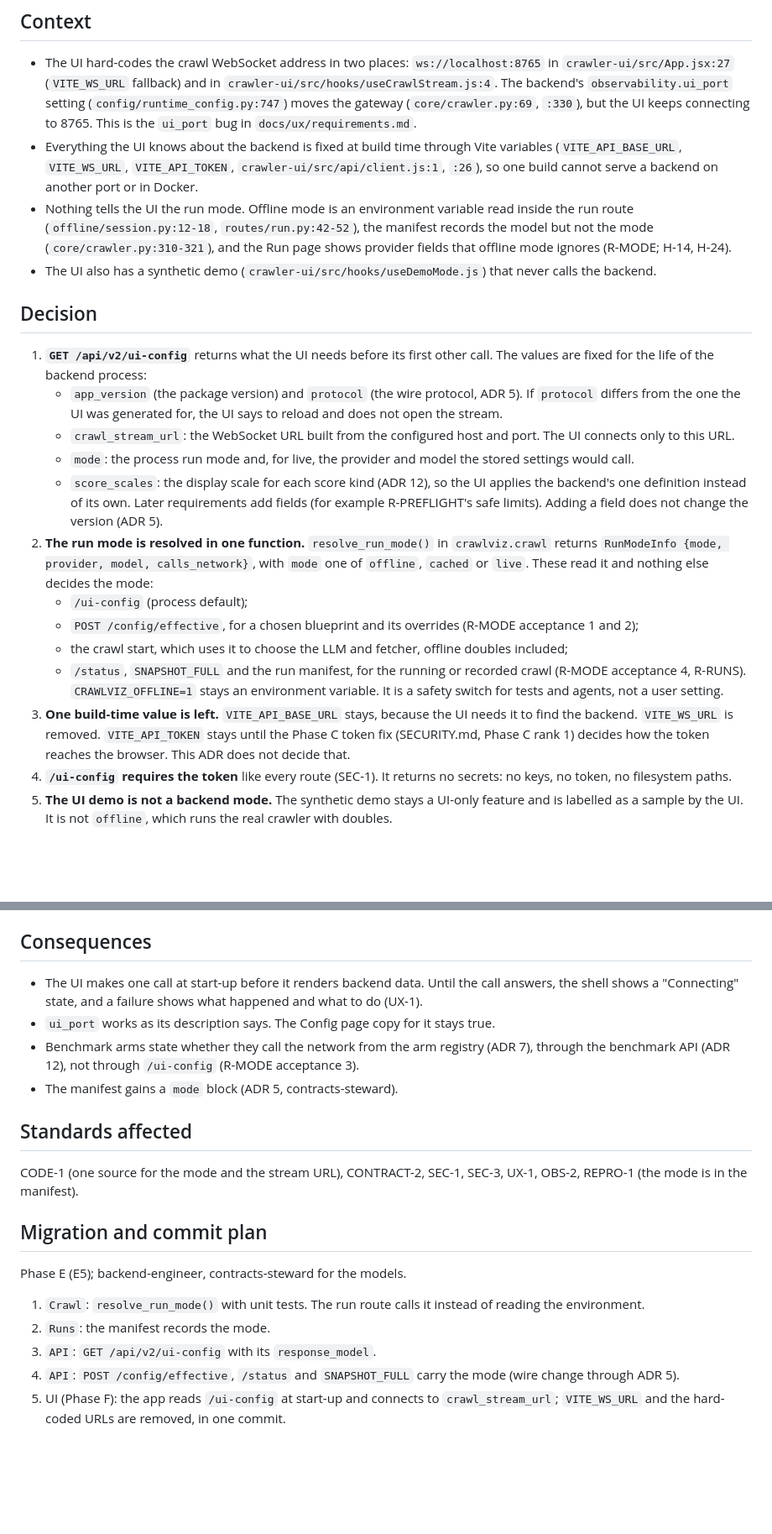
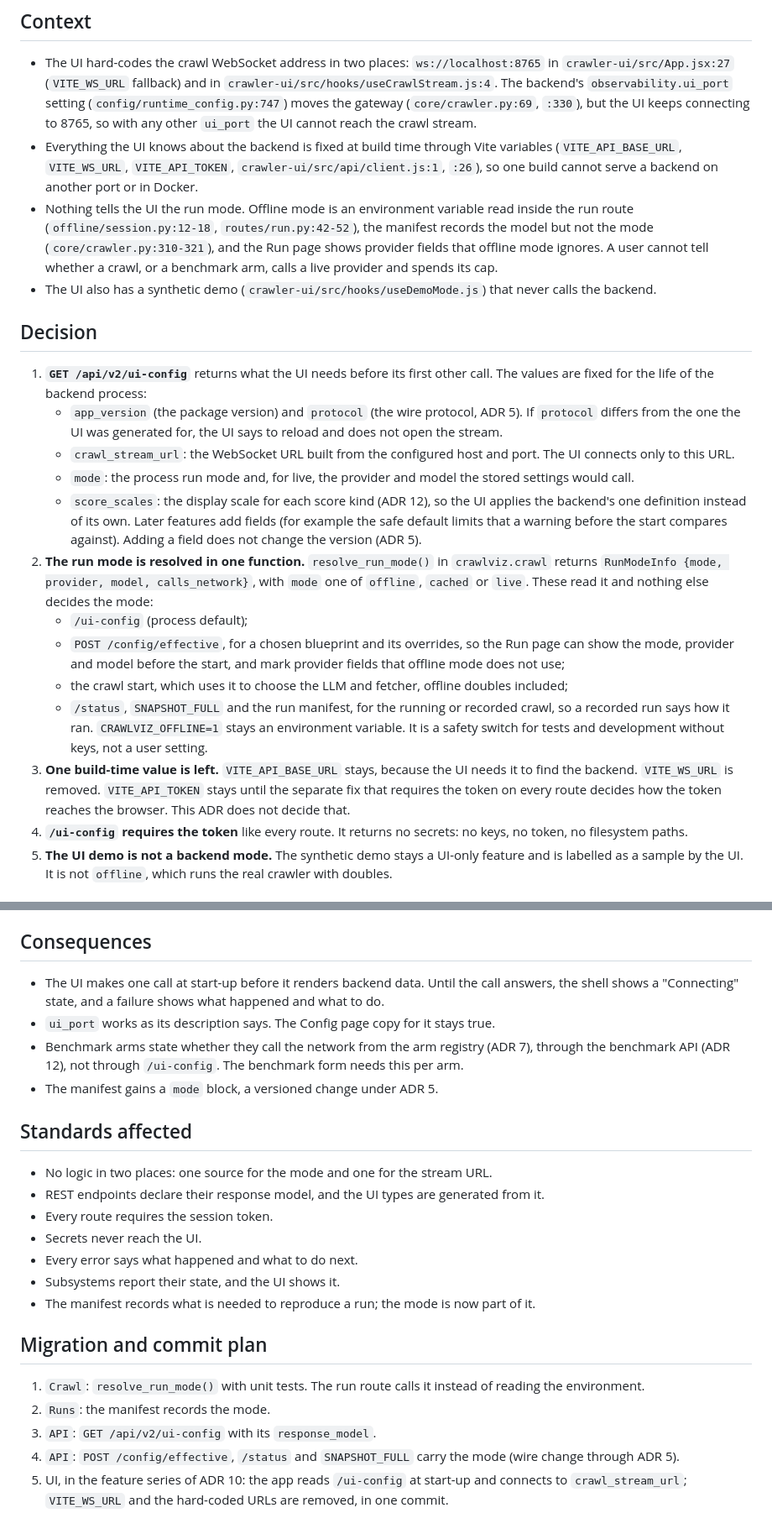
Before and after one commit to omarbounawarapy/CrawlViz, a Markdown page: docs/adr/0009-ui-runtime-config.md, 2 parts joined by grey strips. Shown at 84% size. Drawn GitHub-style; blank space fills up the shorter version.

```diff
--- a/docs/adr/0009-ui-runtime-config.md
+++ b/docs/adr/0009-ui-runtime-config.md
@@ -8,14 +8,15 @@ Status: proposed, 2026-10-30
   `crawler-ui/src/App.jsx:27` (`VITE_WS_URL` fallback) and in
   `crawler-ui/src/hooks/useCrawlStream.js:4`. The backend's `observability.ui_port` setting
   (`config/runtime_config.py:747`) moves the gateway (`core/crawler.py:69`, `:330`), but the UI
-  keeps connecting to 8765. This is the `ui_port` bug in `docs/ux/requirements.md`.
+  keeps connecting to 8765, so with any other `ui_port` the UI cannot reach the crawl stream.
 - Everything the UI knows about the backend is fixed at build time through Vite variables
   (`VITE_API_BASE_URL`, `VITE_WS_URL`, `VITE_API_TOKEN`, `crawler-ui/src/api/client.js:1`, `:26`),
   so one build cannot serve a backend on another port or in Docker.
 - Nothing tells the UI the run mode. Offline mode is an environment variable read inside the run
   route (`offline/session.py:12-18`, `routes/run.py:42-52`), the manifest records the model but
   not the mode (`core/crawler.py:310-321`), and the Run page shows provider fields that offline
-  mode ignores (R-MODE; H-14, H-24).
+  mode ignores. A user cannot tell whether a crawl, or a benchmark arm, calls a live provider
+  and spends its cap.
 - The UI also has a synthetic demo (`crawler-ui/src/hooks/useDemoMode.js`) that never calls the
   backend.
 
@@ -32,25 +33,26 @@ Status: proposed, 2026-10-30
      would call.
    - `score_scales`: the display scale for each score kind (ADR 12), so the UI applies the
      backend's one definition instead of its own.
-   Later requirements add fields (for example R-PREFLIGHT's safe limits). Adding a field does
-   not change the version (ADR 5).
+   Later features add fields (for example the safe default limits that a warning before the
+   start compares against). Adding a field does not change the version (ADR 5).
 2. **The run mode is resolved in one function.** `resolve_run_mode()` in `crawlviz.crawl`
    returns `RunModeInfo {mode, provider, model, calls_network}`, with `mode` one of `offline`,
    `cached` or `live`. These read it and nothing else decides the mode:
    - `/ui-config` (process default);
-   - `POST /config/effective`, for a chosen blueprint and its overrides (R-MODE acceptance 1
-     and 2);
+   - `POST /config/effective`, for a chosen blueprint and its overrides, so the Run page can
+     show the mode, provider and model before the start, and mark provider fields that
+     offline mode does not use;
    - the crawl start, which uses it to choose the LLM and fetcher, offline doubles included;
-   - `/status`, `SNAPSHOT_FULL` and the run manifest, for the running or recorded crawl
-     (R-MODE acceptance 4, R-RUNS).
+   - `/status`, `SNAPSHOT_FULL` and the run manifest, for the running or recorded crawl, so a
+     recorded run says how it ran.
    `CRAWLVIZ_OFFLINE=1` stays an environment variable. It is a safety switch for tests and
-   agents, not a user setting.
+   development without keys, not a user setting.
 3. **One build-time value is left.** `VITE_API_BASE_URL` stays, because the UI needs it to find
-   the backend. `VITE_WS_URL` is removed. `VITE_API_TOKEN` stays until the Phase C token fix
-   (SECURITY.md, Phase C rank 1) decides how the token reaches the browser. This ADR does not
-   decide that.
-4. **`/ui-config` requires the token** like every route (SEC-1). It returns no secrets: no
-   keys, no token, no filesystem paths.
+   the backend. `VITE_WS_URL` is removed. `VITE_API_TOKEN` stays until the separate fix that
+   requires the token on every route decides how the token reaches the browser. This ADR does
+   not decide that.
+4. **`/ui-config` requires the token** like every route. It returns no secrets: no keys, no
+   token, no filesystem paths.
 5. **The UI demo is not a backend mode.** The synthetic demo stays a UI-only feature and is
    labelled as a sample by the UI. It is not `offline`, which runs the real crawler with
    doubles.
@@ -68,21 +70,23 @@ Status: proposed, 2026-10-30
 ## Consequences
 
 - The UI makes one call at start-up before it renders backend data. Until the call answers,
-  the shell shows a "Connecting" state, and a failure shows what happened and what to do
-  (UX-1).
+  the shell shows a "Connecting" state, and a failure shows what happened and what to do.
 - `ui_port` works as its description says. The Config page copy for it stays true.
 - Benchmark arms state whether they call the network from the arm registry (ADR 7), through
-  the benchmark API (ADR 12), not through `/ui-config` (R-MODE acceptance 3).
-- The manifest gains a `mode` block (ADR 5, contracts-steward).
+  the benchmark API (ADR 12), not through `/ui-config`. The benchmark form needs this per arm.
+- The manifest gains a `mode` block, a versioned change under ADR 5.
 
 ## Standards affected
 
-CODE-1 (one source for the mode and the stream URL), CONTRACT-2, SEC-1, SEC-3, UX-1, OBS-2,
-REPRO-1 (the mode is in the manifest).
+- No logic in two places: one source for the mode and one for the stream URL.
+- REST endpoints declare their response model, and the UI types are generated from it.
+- Every route requires the session token.
+- Secrets never reach the UI.
+- Every error says what happened and what to do next.
+- Subsystems report their state, and the UI shows it.
+- The manifest records what is needed to reproduce a run; the mode is now part of it.
 
 ## Migration and commit plan
-
-Phase E (E5); backend-engineer, contracts-steward for the models.
 
 1. `Crawl`: `resolve_run_mode()` with unit tests. The run route calls it instead of reading the
    environment.
@@ -90,5 +94,5 @@ Phase E (E5); backend-engineer, contracts-steward for the models.
 3. `API`: `GET /api/v2/ui-config` with its `response_model`.
 4. `API`: `POST /config/effective`, `/status` and `SNAPSHOT_FULL` carry the mode (wire change
    through ADR 5).
-5. UI (Phase F): the app reads `/ui-config` at start-up and connects to `crawl_stream_url`;
-   `VITE_WS_URL` and the hard-coded URLs are removed, in one commit.
+5. UI, in the feature series of ADR 10: the app reads `/ui-config` at start-up and connects
+   to `crawl_stream_url`; `VITE_WS_URL` and the hard-coded URLs are removed, in one commit.
```
Also changed, not shown: docs/adr/0008-subsystem-status.md (+30 -24 lines).
